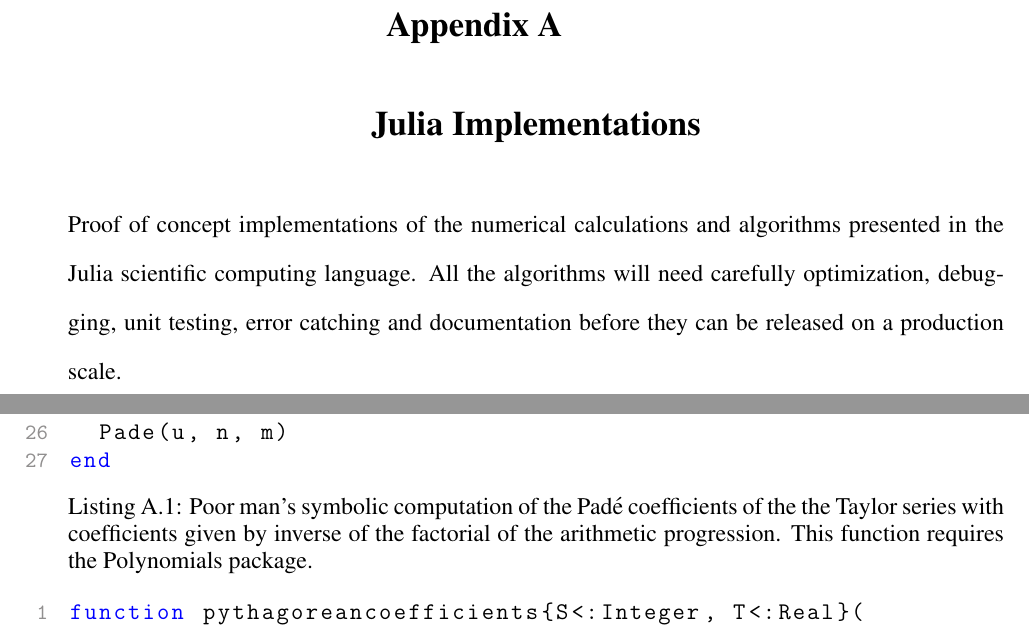
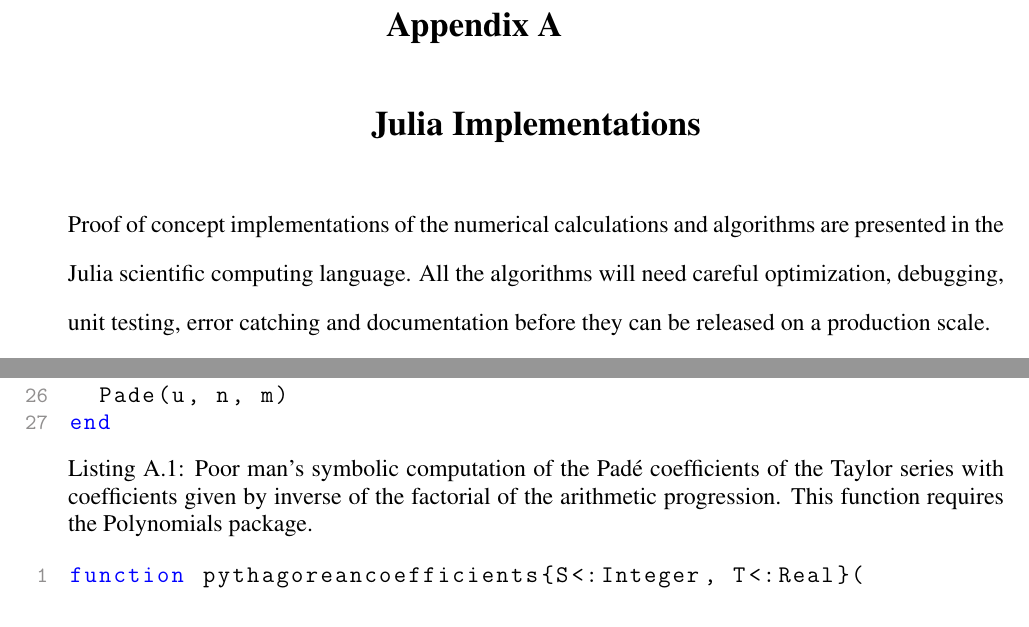
Before and after one commit to aaronsheldon/markov-lie-frechet, a LaTeX thesis (project-main.tex, which reads project-appendix-1.tex): two parts of pages 79 and 80 of 81, joined at a grey line, cut so that both start at the same text. The pictures show the PDF file project-main.pdf that the author committed with the source.

Commit message:
jingjing wu: fix appendix typos

```diff
--- a/project-appendix-1.tex
+++ b/project-appendix-1.tex
@@ -1,6 +1,6 @@
 \chapter{Julia Implementations}
-Proof of concept implementations of the numerical calculations and algorithms presented in
-the Julia scientific computing language. All the algorithms will need carefully
+Proof of concept implementations of the numerical calculations and algorithms are presented
+in the Julia scientific computing language. All the algorithms will need careful
 optimization, debugging, unit testing, error catching and documentation before they can be
 released on a production scale.
 
@@ -26,7 +26,7 @@ of the permutation matrix of period $p$ is presented in listing \ref{lst:pythago
 The function returns a vector containing all the Pythagorean coefficients for a given
 period $p$. It is further overloaded to compute in multiple types, and as listed denotes the
 period of the permutation as $n$.
-\begin{lstlisting}[language=Julia,label={lst:padeprogression},caption={Poor man's symbolic computation of the Pad\'{e} coefficients of the the Taylor series with coefficients given by inverse of the factorial of the arithmetic progression. This function requires the Polynomials package.}]
+\begin{lstlisting}[language=Julia,label={lst:padeprogression},caption={Poor man's symbolic computation of the Pad\'{e} coefficients of the Taylor series with coefficients given by inverse of the factorial of the arithmetic progression. This function requires the Polynomials package.}]
 function padeprogression(
 	n::Int64,
 	m::Int64,
```
Also changed, not shown: project-main.pdf.
